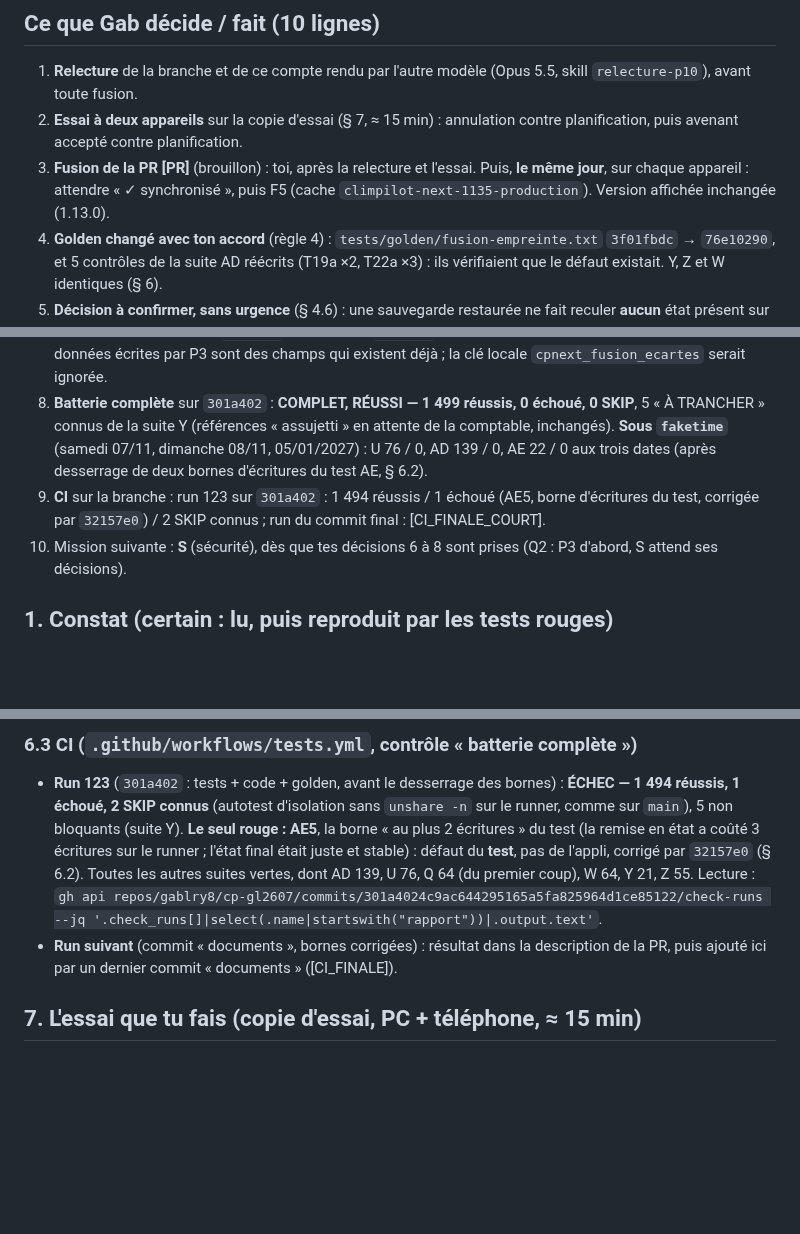
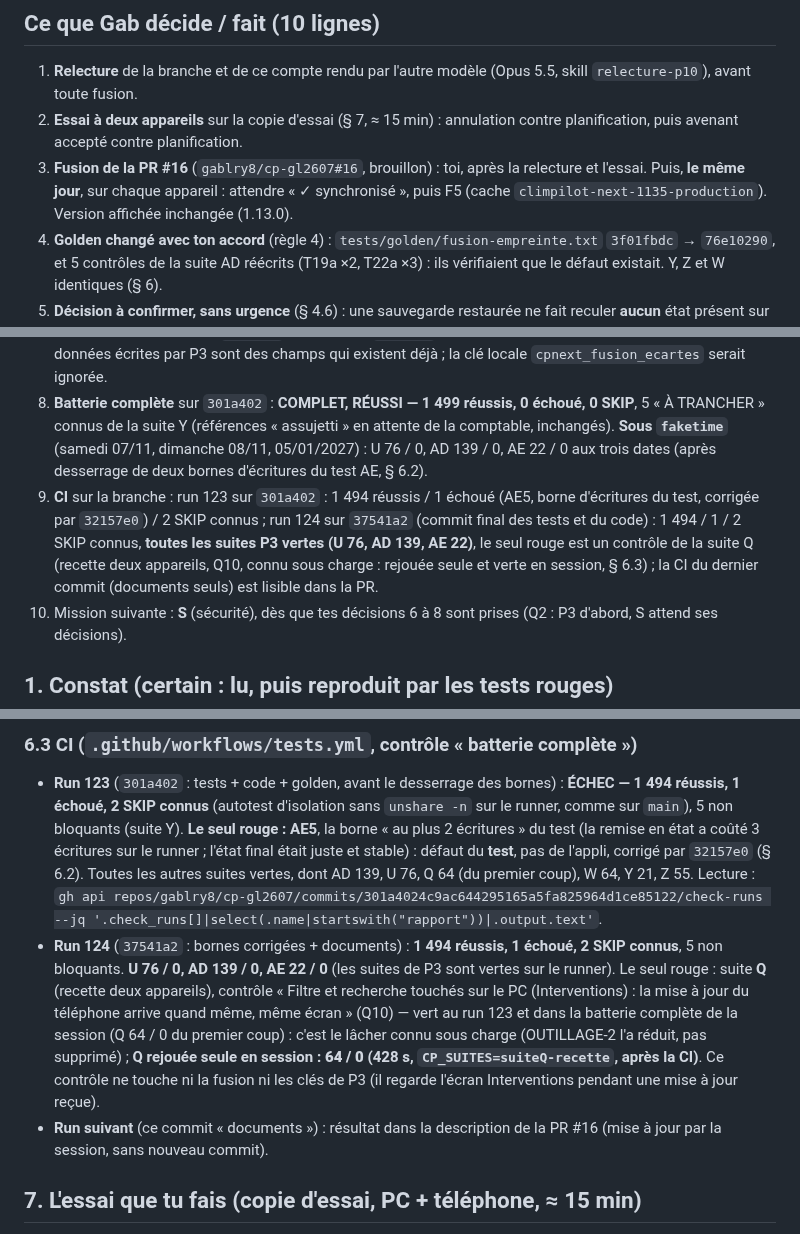
Before and after one commit to gablry8/cp-gl2607, a Markdown page: docs/P3-COMPTE-RENDU.md, 3 parts joined by grey strips. GitHub-like rendering; blank space fills up the shorter version.

Commit message:
P3 (documents) : numéro de la demande de fusion (#16), CI runs 123 et 124, suite Q rejouée seule (64 / 0)
Co-Authored-By: Claude Fable 5.1 <noreply@anthropic.com>
Claude-Session: https://claude.ai/code/session_0115CWgjR9gChCcTx5wAcsr2

```diff
--- a/docs/P3-COMPTE-RENDU.md
+++ b/docs/P3-COMPTE-RENDU.md
@@ -7,13 +7,13 @@
 ## Ce que Gab décide / fait (10 lignes)
 1. **Relecture** de la branche et de ce compte rendu par l'autre modèle (Opus 5.5, skill `relecture-p10`), avant toute fusion.
 2. **Essai à deux appareils** sur la copie d'essai (§ 7, ≈ 15 min) : annulation contre planification, puis avenant accepté contre planification.
-3. **Fusion de la PR [PR]** (brouillon) : toi, après la relecture et l'essai. Puis, **le même jour**, sur chaque appareil : attendre « ✓ synchronisé », puis F5 (cache `climpilot-next-1135-production`). Version affichée inchangée (1.13.0).
+3. **Fusion de la PR #16** (`gablry8/cp-gl2607#16`, brouillon) : toi, après la relecture et l'essai. Puis, **le même jour**, sur chaque appareil : attendre « ✓ synchronisé », puis F5 (cache `climpilot-next-1135-production`). Version affichée inchangée (1.13.0).
 4. **Golden changé avec ton accord** (règle 4) : `tests/golden/fusion-empreinte.txt` `3f01fbdc` → `76e10290`, et 5 contrôles de la suite AD réécrits (T19a ×2, T22a ×3) : ils vérifiaient que le défaut existait. Y, Z et W identiques (§ 6).
 5. **Décision à confirmer, sans urgence** (§ 4.6) : une sauvegarde restaurée ne fait reculer **aucun** état présent sur l'appareil, « accepté » compris (sans base de comparaison, le plus haut rang gagne). Si tu veux qu'« accepté » puisse reculer à la restauration, dis-le : c'est une ligne.
 6. **Hors P3**, noté dans `docs/APRES-PRO-V1.md` (§ 9) : numéros de fiches fluides et de locations en double (V3), note de fiche client (D1), prévention côté serveur de deux factures dans un même arbre, notes d'intervention perdues à la fusion, fusion champ par champ des champs de suivi, écran du journal.
 7. **Retour arrière** : revert de `f10e372` (code) et de `301a402` (golden) ; les tests de P3 redeviennent rouges. Les données écrites par P3 sont des champs qui existent déjà ; la clé locale `cpnext_fusion_ecartes` serait ignorée.
 8. **Batterie complète** sur `301a402` : **COMPLET, RÉUSSI — 1 499 réussis, 0 échoué, 0 SKIP**, 5 « À TRANCHER » connus de la suite Y (références « assujetti » en attente de la comptable, inchangés). **Sous `faketime`** (samedi 07/11, dimanche 08/11, 05/01/2027) : U 76 / 0, AD 139 / 0, AE 22 / 0 aux trois dates (après desserrage de deux bornes d'écritures du test AE, § 6.2).
-9. **CI** sur la branche : run 123 sur `301a402` : 1 494 réussis / 1 échoué (AE5, borne d'écritures du test, corrigée par `32157e0`) / 2 SKIP connus ; run du commit final : [CI_FINALE_COURT].
+9. **CI** sur la branche : run 123 sur `301a402` : 1 494 réussis / 1 échoué (AE5, borne d'écritures du test, corrigée par `32157e0`) / 2 SKIP connus ; run 124 sur `37541a2` (commit final des tests et du code) : 1 494 / 1 / 2 SKIP connus, **toutes les suites P3 vertes (U 76, AD 139, AE 22)**, le seul rouge est un contrôle de la suite Q (recette deux appareils, Q10, connu sous charge : rejouée seule et verte en session, § 6.3) ; la CI du dernier commit (documents seuls) est lisible dans la PR.
 10. Mission suivante : **S** (sécurité), dès que tes décisions 6 à 8 sont prises (Q2 : P3 d'abord, S attend ses décisions).
 
 ## 1. Constat (certain : lu, puis reproduit par les tests rouges)
@@ -86,7 +86,8 @@ Sans base, la trois-voies est impossible : le plus haut rang gagne, y compris «
 - `faketime` était déjà installé (setup script d'OUTILLAGE-2) : rien à installer.
 ### 6.3 CI (`.github/workflows/tests.yml`, contrôle « batterie complète »)
 - **Run 123** (`301a402` : tests + code + golden, avant le desserrage des bornes) : **ÉCHEC — 1 494 réussis, 1 échoué, 2 SKIP connus** (autotest d'isolation sans `unshare -n` sur le runner, comme sur `main`), 5 non bloquants (suite Y). **Le seul rouge : AE5**, la borne « au plus 2 écritures » du test (la remise en état a coûté 3 écritures sur le runner ; l'état final était juste et stable) : défaut du **test**, pas de l'appli, corrigé par `32157e0` (§ 6.2). Toutes les autres suites vertes, dont AD 139, U 76, Q 64 (du premier coup), W 64, Y 21, Z 55. Lecture : `gh api repos/gablry8/cp-gl2607/commits/301a4024c9ac644295165a5fa825964d1ce85122/check-runs --jq '.check_runs[]|select(.name|startswith("rapport"))|.output.text'`.
-- **Run suivant** (commit « documents », bornes corrigées) : résultat dans la description de la PR, puis ajouté ici par un dernier commit « documents » ([CI_FINALE]).
+- **Run 124** (`37541a2` : bornes corrigées + documents) : **1 494 réussis, 1 échoué, 2 SKIP connus**, 5 non bloquants. **U 76 / 0, AD 139 / 0, AE 22 / 0** (les suites de P3 sont vertes sur le runner). Le seul rouge : suite **Q** (recette deux appareils), contrôle « Filtre et recherche touchés sur le PC (Interventions) : la mise à jour du téléphone arrive quand même, même écran » (Q10) — vert au run 123 et dans la batterie complète de la session (Q 64 / 0 du premier coup) : c'est le lâcher connu sous charge (OUTILLAGE-2 l'a réduit, pas supprimé) ; **Q rejouée seule en session : **64 / 0** (428 s, `CP_SUITES=suiteQ-recette`, après la CI)**. Ce contrôle ne touche ni la fusion ni les clés de P3 (il regarde l'écran Interventions pendant une mise à jour reçue).
+- **Run suivant** (ce commit « documents ») : résultat dans la description de la PR #16 (mise à jour par la session, sans nouveau commit).
 
 ## 7. L'essai que tu fais (copie d'essai, PC + téléphone, ≈ 15 min)
 Avant : les deux appareils ont fait F5 sur la copie d'essai reconstruite depuis cette branche (cache 1135), et affichent « ✓ synchronisé ».
```
Also changed, not shown: docs/FILE-DES-MISSIONS.md (+2 -2 lines).
